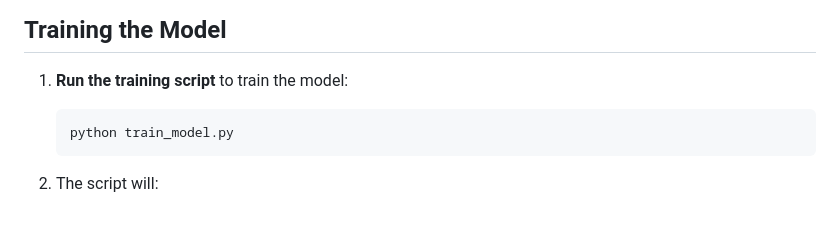
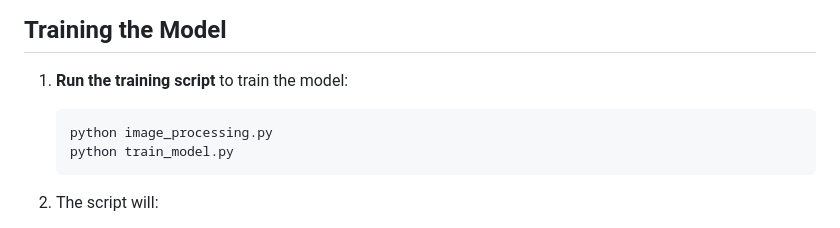
Before and after one commit to cfpisaca/ASLRecognition, a Markdown page: README.md, the part around the change. GitHub-like rendering.

````diff
--- a/README.md
+++ b/README.md
@@ -50,6 +50,7 @@ The dataset used for training the model is the **ASL Alphabet** dataset from Kag
 1. **Run the training script** to train the model:
 
    ```bash
+   python image_processing.py
    python train_model.py
    ```
 
````
